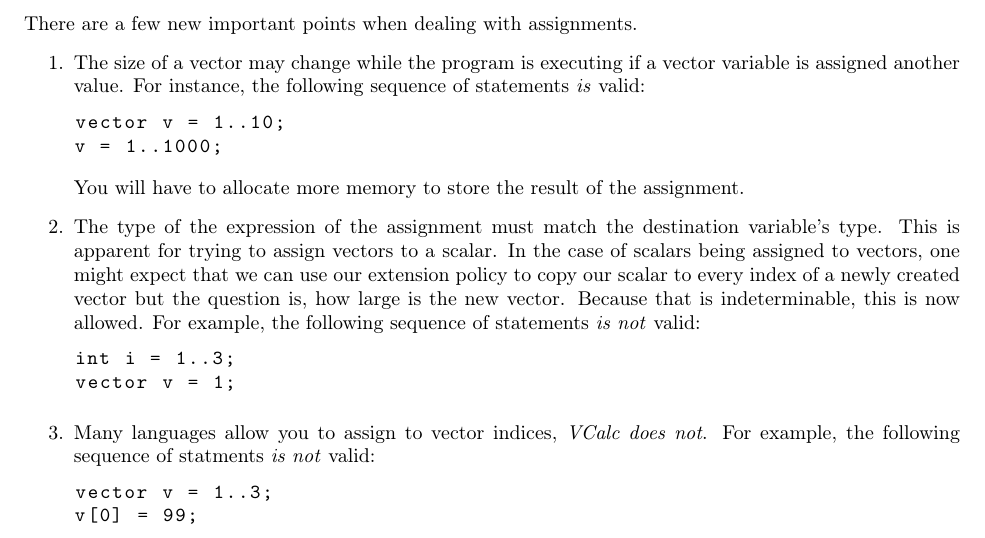
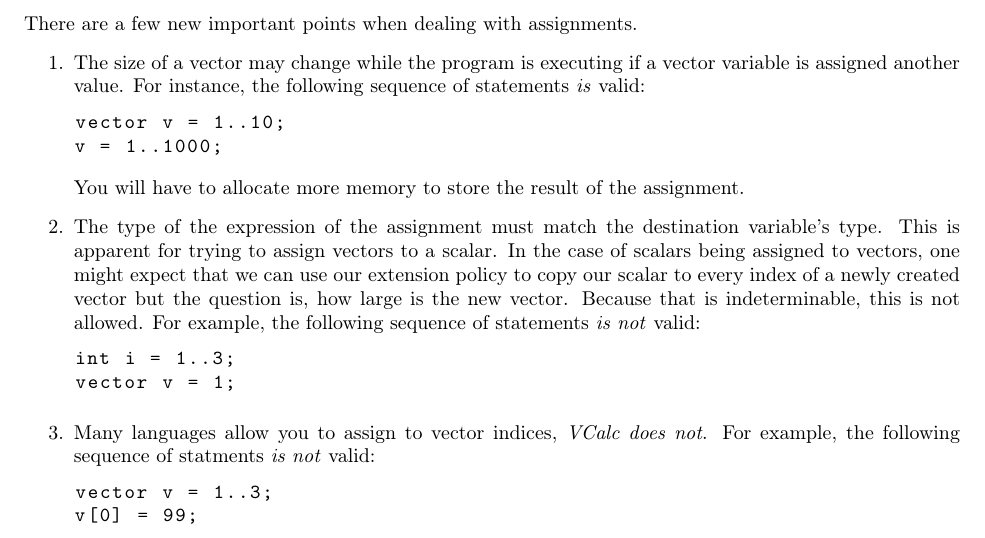
Before and after one commit to cmput415/415-docs, a LaTeX document (vcalc/vcalc.tex): part of page 5 of 12, cut so that both start at the same text. Compiled offline with pdfLaTeX.

Commit message:
It is NOT allowed.

```diff
--- a/vcalc/vcalc.tex
+++ b/vcalc/vcalc.tex
@@ -386,7 +386,7 @@
     is apparent for trying to assign vectors to a scalar. In the case of scalars being assigned to
     vectors, one might expect that we can use our extension policy to copy our scalar to every index
     of a newly created vector but the question is, how large is the new vector. Because that is
-    indeterminable, this is now allowed. For example, the following sequence of statements
+    indeterminable, this is not allowed. For example, the following sequence of statements
     \textit{is not} valid:
     \begin{lstlisting}
       int i = 1..3;
```
